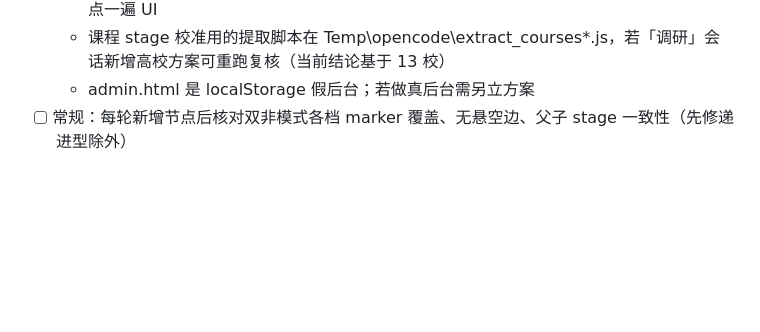
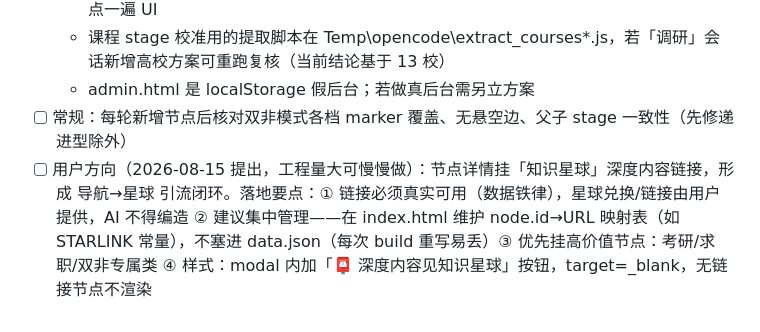
Before and after one commit to liuchen6/cs-navigation, a Markdown page: 工作档案.md, the part around the change. Drawn GitHub-style; blank space fills up the shorter version.

Commit message:
docs: archive - plan: star-zone links on node details as follow-up (real links only, STARLINK map in index.html)

```diff
--- a/工作档案.md
+++ b/工作档案.md
@@ -42,3 +42,4 @@
   - 课程 stage 校准用的提取脚本在 Temp\opencode\extract_courses*.js，若「调研」会话新增高校方案可重跑复核（当前结论基于 13 校）
   - admin.html 是 localStorage 假后台；若做真后台需另立方案
 - [ ] 常规：每轮新增节点后核对双非模式各档 marker 覆盖、无悬空边、父子 stage 一致性（先修递进型除外）
+- [ ] 用户方向（2026-08-15 提出，工程量大可慢慢做）：节点详情挂「知识星球」深度内容链接，形成 导航→星球 引流闭环。落地要点：① 链接必须真实可用（数据铁律），星球兑换/链接由用户提供，AI 不得编造 ② 建议集中管理——在 index.html 维护 node.id→URL 映射表（如 STARLINK 常量），不塞进 data.json（每次 build 重写易丢）③ 优先挂高价值节点：考研/求职/双非专属类 ④ 样式：modal 内加「📮 深度内容见知识星球」按钮，target=_blank，无链接节点不渲染
```
